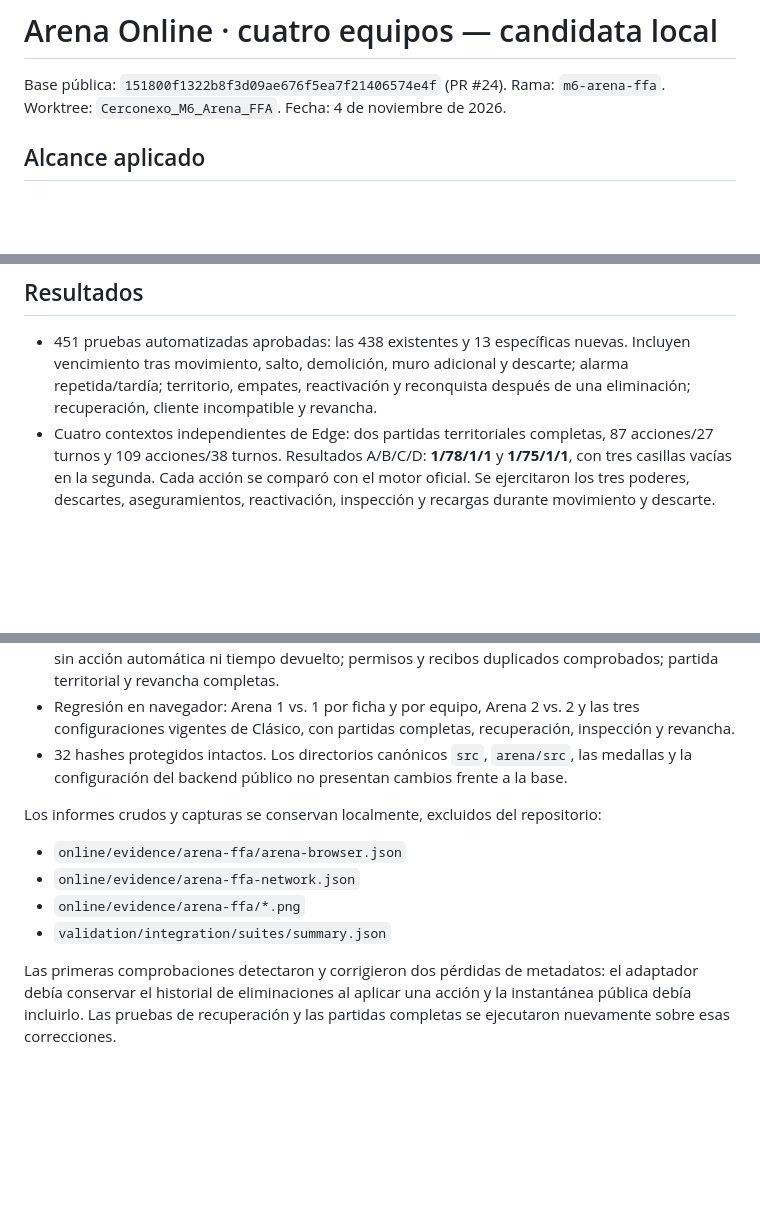
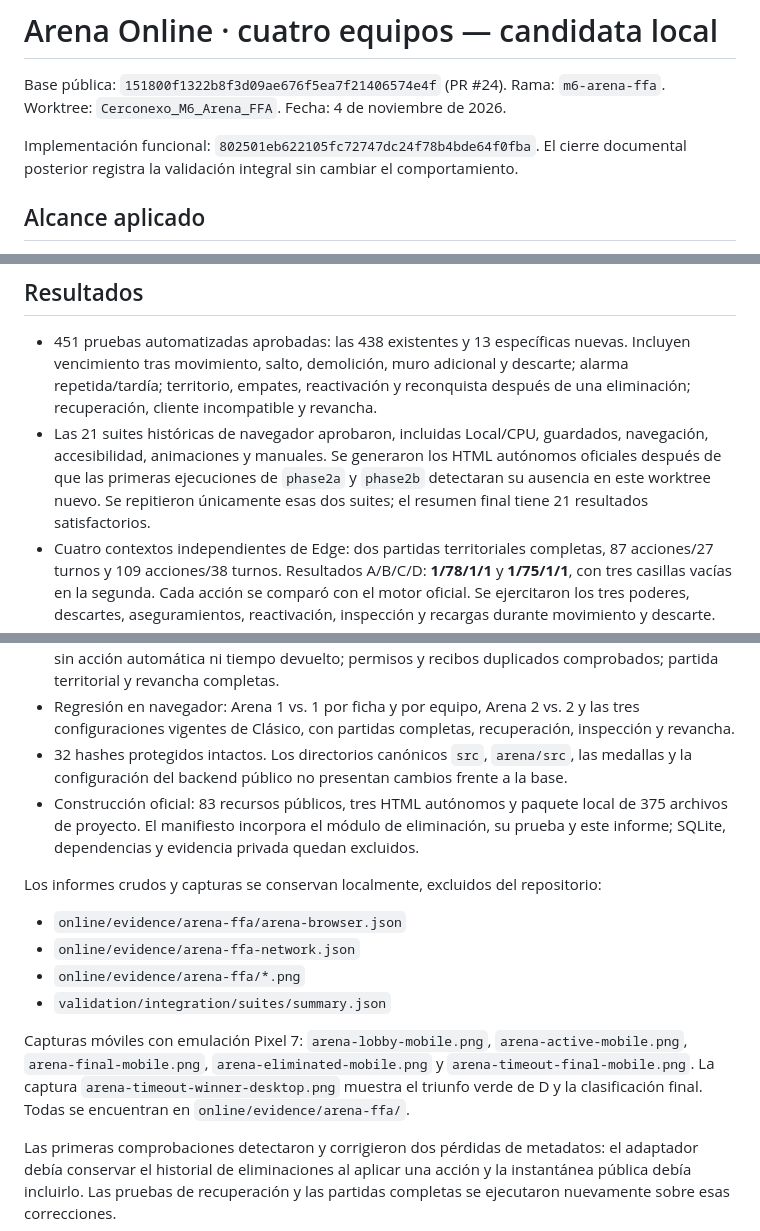
Before and after one commit to ligadejuegosymatematicas/cerconexo, a Markdown page: online/FFA_CANDIDATE.md, 3 parts joined by grey strips. Rendered like a GitHub page; blank space fills up the shorter version.

Commit message:
docs(online): cierra validación local de Arena cuatro equipos

```diff
--- a/online/FFA_CANDIDATE.md
+++ b/online/FFA_CANDIDATE.md
@@ -1,6 +1,8 @@
 # Arena Online · cuatro equipos — candidata local
 
 Base pública: `151800f1322b8f3d09ae676f5ea7f21406574e4f` (PR #24). Rama: `m6-arena-ffa`. Worktree: `Cerconexo_M6_Arena_FFA`. Fecha: 4 de noviembre de 2026.
+
+Implementación funcional: `802501eb622105fc72747dc24f78b4bde64f0fba`. El cierre documental posterior registra la validación integral sin cambiar el comportamiento.
 
 ## Alcance aplicado
 
@@ -27,11 +29,13 @@ El servidor y SQLite permanecen en loopback, con estado independiente en `online
 ## Resultados
 
 - 451 pruebas automatizadas aprobadas: las 438 existentes y 13 específicas nuevas. Incluyen vencimiento tras movimiento, salto, demolición, muro adicional y descarte; alarma repetida/tardía; territorio, empates, reactivación y reconquista después de una eliminación; recuperación, cliente incompatible y revancha.
+- Las 21 suites históricas de navegador aprobaron, incluidas Local/CPU, guardados, navegación, accesibilidad, animaciones y manuales. Se generaron los HTML autónomos oficiales después de que las primeras ejecuciones de `phase2a` y `phase2b` detectaran su ausencia en este worktree nuevo. Se repitieron únicamente esas dos suites; el resumen final tiene 21 resultados satisfactorios.
 - Cuatro contextos independientes de Edge: dos partidas territoriales completas, 87 acciones/27 turnos y 109 acciones/38 turnos. Resultados A/B/C/D: **1/78/1/1** y **1/75/1/1**, con tres casillas vacías en la segunda. Cada acción se comparó con el motor oficial. Se ejercitaron los tres poderes, descartes, aseguramientos, reactivación, inspección y recargas durante movimiento y descarte.
 - Tercera partida de navegador con relojes reales de 300.000 ms: A, B y C vencieron sucesivamente en unos quince minutos. Cada retirada conservó muros, intervenciones y oleadas; el siguiente reloj recibió 300.000 ms. D ganó con 81 casillas. Clasificación: D primero, C segundo, B tercero, A cuarto. Recargar A conservó la identidad eliminada; la revancha unánime recuperó las cuatro fichas y tiempos.
 - Cuatro conexiones WebSocket y SQLite local: reinicio después de un paso y durante un descarte, sin acción automática ni tiempo devuelto; permisos y recibos duplicados comprobados; partida territorial y revancha completas.
 - Regresión en navegador: Arena 1 vs. 1 por ficha y por equipo, Arena 2 vs. 2 y las tres configuraciones vigentes de Clásico, con partidas completas, recuperación, inspección y revancha.
 - 32 hashes protegidos intactos. Los directorios canónicos `src`, `arena/src`, las medallas y la configuración del backend público no presentan cambios frente a la base.
+- Construcción oficial: 83 recursos públicos, tres HTML autónomos y paquete local de 375 archivos de proyecto. El manifiesto incorpora el módulo de eliminación, su prueba y este informe; SQLite, dependencias y evidencia privada quedan excluidos.
 
 Los informes crudos y capturas se conservan localmente, excluidos del repositorio:
 
@@ -39,6 +43,8 @@ Los informes crudos y capturas se conservan localmente, excluidos del repositori
 - `online/evidence/arena-ffa-network.json`
 - `online/evidence/arena-ffa/*.png`
 - `validation/integration/suites/summary.json`
+
+Capturas móviles con emulación Pixel 7: `arena-lobby-mobile.png`, `arena-active-mobile.png`, `arena-final-mobile.png`, `arena-eliminated-mobile.png` y `arena-timeout-final-mobile.png`. La captura `arena-timeout-winner-desktop.png` muestra el triunfo verde de D y la clasificación final. Todas se encuentran en `online/evidence/arena-ffa/`.
 
 Las primeras comprobaciones detectaron y corrigieron dos pérdidas de metadatos: el adaptador debía conservar el historial de eliminaciones al aplicar una acción y la instantánea pública debía incluirlo. Las pruebas de recuperación y las partidas completas se ejecutaron nuevamente sobre esas correcciones.
 
```
